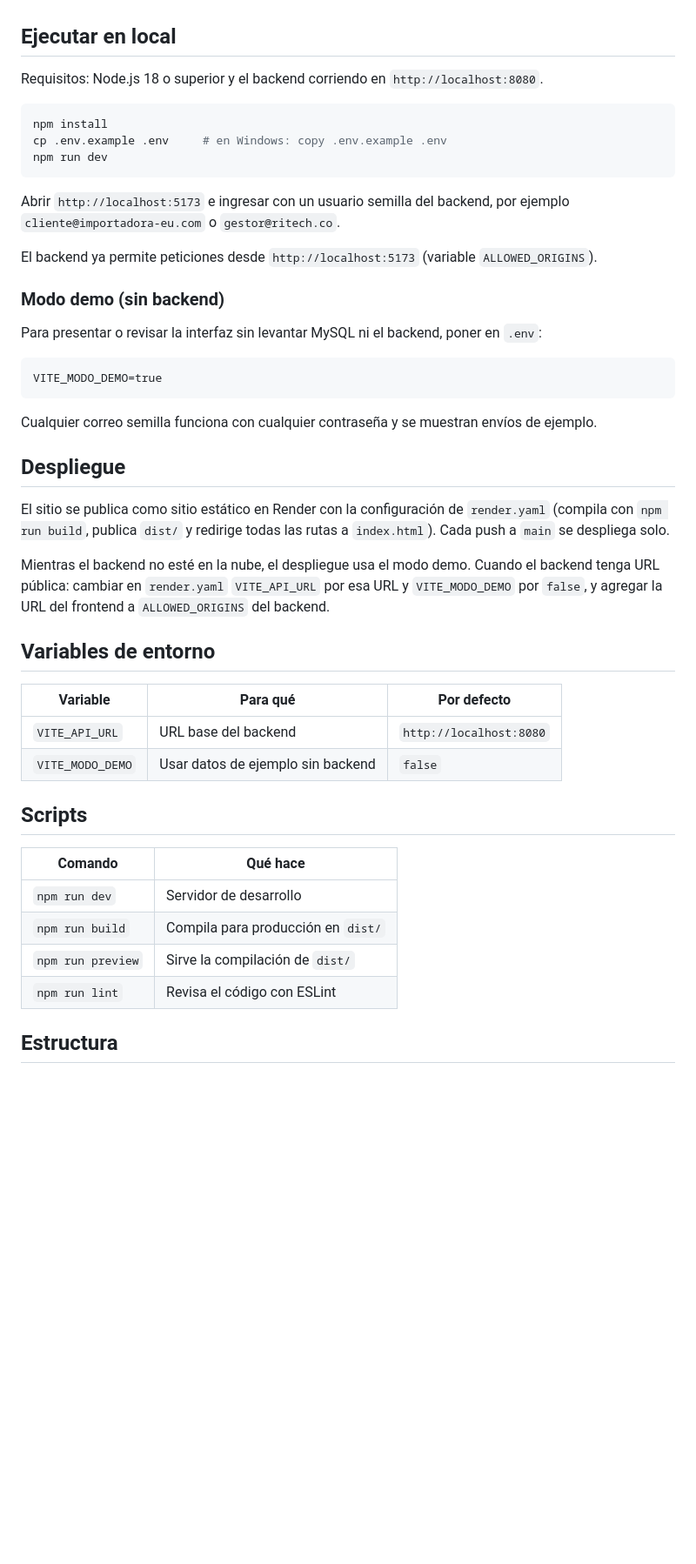
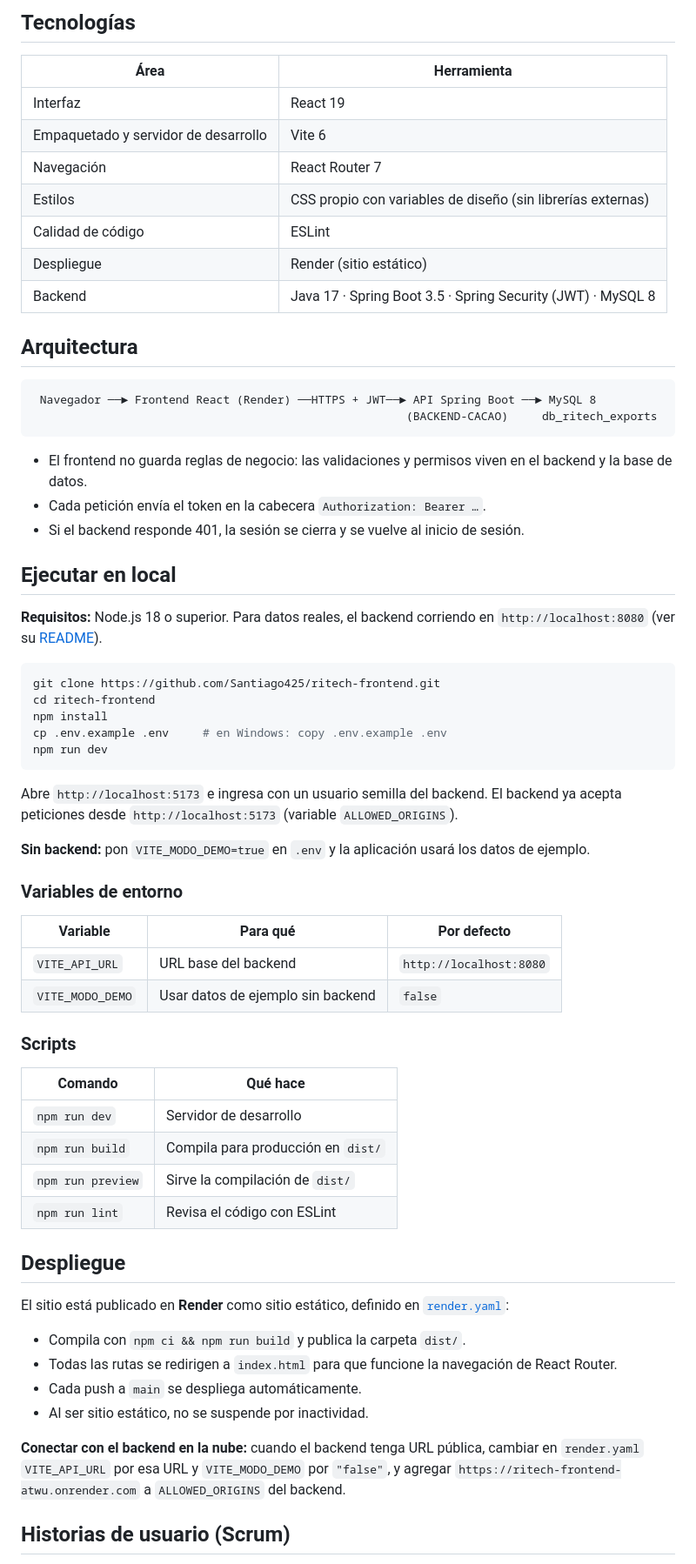
Before and after one commit to Santiago425/ritech-frontend, a Markdown page: README.md, the part around one of its changes. Shown at 87% size. GitHub-like rendering; blank space fills up the shorter version.

````diff
--- a/README.md
+++ b/README.md
@@ -27,47 +100,52 @@ bitácora completa de seguimiento.
+## Tecnologías
+
+| Área | Herramienta |
+|---|---|
+| Interfaz | React 19 |
+| Empaquetado y servidor de desarrollo | Vite 6 |
+| Navegación | React Router 7 |
+| Estilos | CSS propio con variables de diseño (sin librerías externas) |
+| Calidad de código | ESLint |
+| Despliegue | Render (sitio estático) |
+| Backend | Java 17 · Spring Boot 3.5 · Spring Security (JWT) · MySQL 8 |
+
+## Arquitectura
+
+```
+ Navegador ──► Frontend React (Render) ──HTTPS + JWT──► API Spring Boot ──► MySQL 8
+                                                       (BACKEND-CACAO)     db_ritech_exports
+```
+
+- El frontend no guarda reglas de negocio: las validaciones y permisos viven en el backend y la base de datos.
+- Cada petición envía el token en la cabecera `Authorization: Bearer …`.
+- Si el backend responde 401, la sesión se cierra y se vuelve al inicio de sesión.
 
 ## Ejecutar en local
 
-Requisitos: Node.js 18 o superior y el backend corriendo en `http://localhost:8080`.
+**Requisitos:** Node.js 18 o superior. Para datos reales, el backend corriendo en `http://localhost:8080`
+(ver su [README](https://github.com/walterjojoa/BACKEND-CACAO#ejecutar-en-local)).
 
 ```bash
+git clone https://github.com/Santiago425/ritech-frontend.git
+cd ritech-frontend
 npm install
 cp .env.example .env     # en Windows: copy .env.example .env
 npm run dev
 ```
 
-Abrir `http://localhost:5173` e ingresar con un usuario semilla del backend, por ejemplo
-`cliente@importadora-eu.com` o `gestor@ritech.co`.
+Abre `http://localhost:5173` e ingresa con un usuario semilla del backend.
+El backend ya acepta peticiones desde `http://localhost:5173` (variable `ALLOWED_ORIGINS`).
 
-El backend ya permite peticiones desde `http://localhost:5173` (variable `ALLOWED_ORIGINS`).
+**Sin backend:** pon `VITE_MODO_DEMO=true` en `.env` y la aplicación usará los datos de ejemplo.
 
-### Modo demo (sin backend)
-
-Para presentar o revisar la interfaz sin levantar MySQL ni el backend, poner en `.env`:
-
-```
-VITE_MODO_DEMO=true
-```
-
-Cualquier correo semilla funciona con cualquier contraseña y se muestran envíos de ejemplo.
-
-## Despliegue
-
-El sitio se publica como sitio estático en Render con la configuración de `render.yaml`
-(compila con `npm run build`, publica `dist/` y redirige todas las rutas a `index.html`).
-Cada push a `main` se despliega solo.
-
-Mientras el backend no esté en la nube, el despliegue usa el modo demo. Cuando el backend tenga URL pública:
-cambiar en `render.yaml` `VITE_API_URL` por esa URL y `VITE_MODO_DEMO` por `false`, y agregar la URL del
-frontend a `ALLOWED_ORIGINS` del backend.
-
-## Variables de entorno
+### Variables de entorno
 
 | Variable | Para qué | Por defecto |
 |---|---|---|
 | `VITE_API_URL` | URL base del backend | `http://localhost:8080` |
 | `VITE_MODO_DEMO` | Usar datos de ejemplo sin backend | `false` |
 
-## Scripts
+### Scripts
 
 | Comando | Qué hace |
 |---|---|
@@ -76,4 +154,18 @@ frontend a `ALLOWED_ORIGINS` del backend.
 | `npm run preview` | Sirve la compilación de `dist/` |
 | `npm run lint` | Revisa el código con ESLint |
 
-## Estructura
+## Despliegue
+
+El sitio está publicado en **Render** como sitio estático, definido en [`render.yaml`](render.yaml):
+
+- Compila con `npm ci && npm run build` y publica la carpeta `dist/`.
+- Todas las rutas se redirigen a `index.html` para que funcione la navegación de React Router.
+- Cada push a `main` se despliega automáticamente.
+- Al ser sitio estático, no se suspende por inactividad.
+
+**Conectar con el backend en la nube:** cuando el backend tenga URL pública, cambiar en `render.yaml`
+`VITE_API_URL` por esa URL y `VITE_MODO_DEMO` por `"false"`, y agregar
+`https://ritech-frontend-atwu.onrender.com` a `ALLOWED_ORIGINS` del backend.
+
+## Historias de usuario (Scrum)
+
````
Also changed, not shown: other parts of README.md (+132 -24 lines), docs/capturas/celular-incidencia.png (added), docs/capturas/detalle-envio.png (added), docs/capturas/envios.png (added), docs/capturas/inicio.png (added), docs/capturas/login.png (added).
